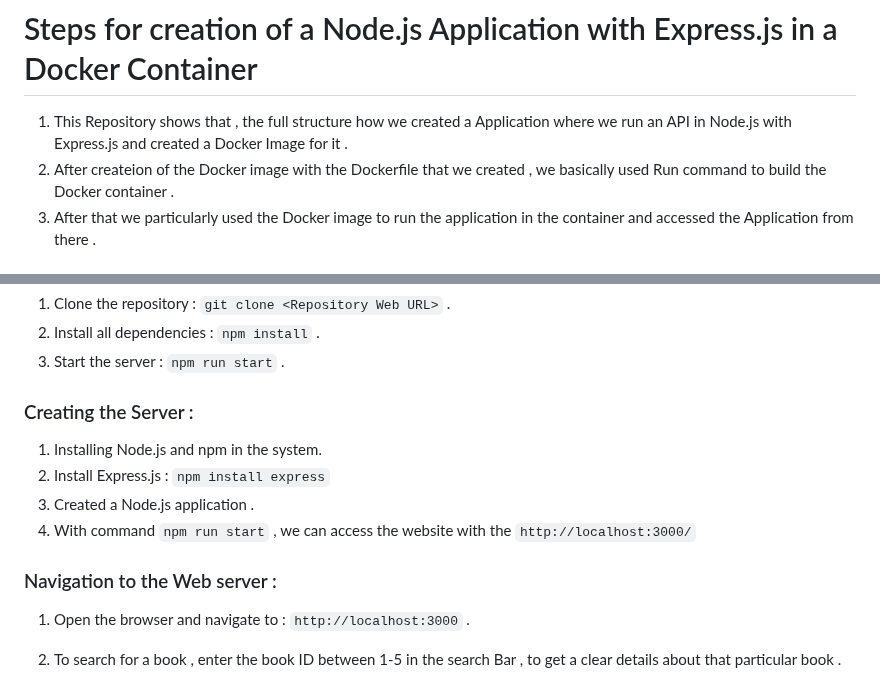
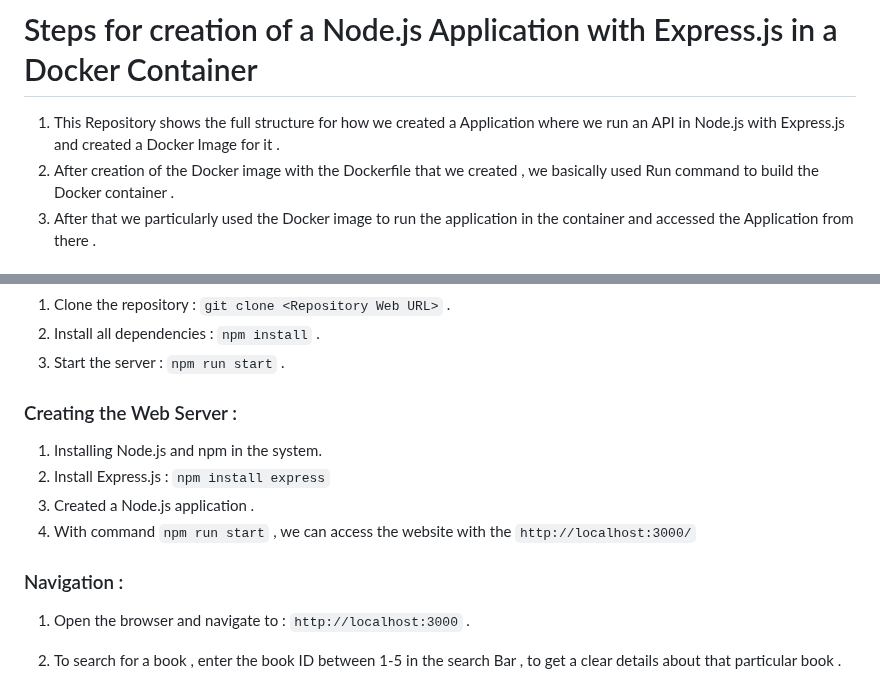
Before and after one commit to RIYAN1-ux/Docker-Assignment-Plivo, a Markdown page: README.md, 2 parts joined by grey strips. Rendered like a GitHub page.

```diff
--- a/README.md
+++ b/README.md
@@ -1,6 +1,6 @@
 # Steps for creation of a Node.js Application with Express.js in a Docker Container
-1. This Repository shows that , the full structure how we created a Application where we run an API in Node.js with Express.js and created a Docker Image for it .
-2. After createion of the Docker image with the Dockerfile that we created , we basically used Run command to build the Docker container .
+1. This Repository shows the full structure for how we created a Application where we run an API in Node.js with Express.js and created a Docker Image for it .
+2. After creation of the Docker image with the Dockerfile that we created , we basically used Run command to build the Docker container .
 3. After that we particularly used the Docker image to run the application in the container and accessed the Application from there .
    # About the Application
 The Application that is created is a simple web application that provides information about a collection of books through a RESTful API. It consists of a backend server created with Node.js and Express and a frontend interface designed with HTML, CSS, and JavaScript.
@@ -20,13 +20,13 @@ The Application that is created is a simple web application that provides inform
   2. Install all dependencies : `npm install` .
   3. Start the server : `npm run start` .
 
-### Creating the Server :
+### Creating the Web Server :
    1. Installing Node.js and npm in the system.
    2. Install Express.js : `npm install express`
    3. Created a Node.js application .
    4. With command `npm run start` , we can access the website with the `http://localhost:3000/`
 
-### Navigation to the Web server :
+### Navigation :
   1. Open the browser and navigate to : `http://localhost:3000` .
   2. To search for a book , enter the book ID between 1-5 in the search Bar , to get a clear details about that particular book .
 
```
